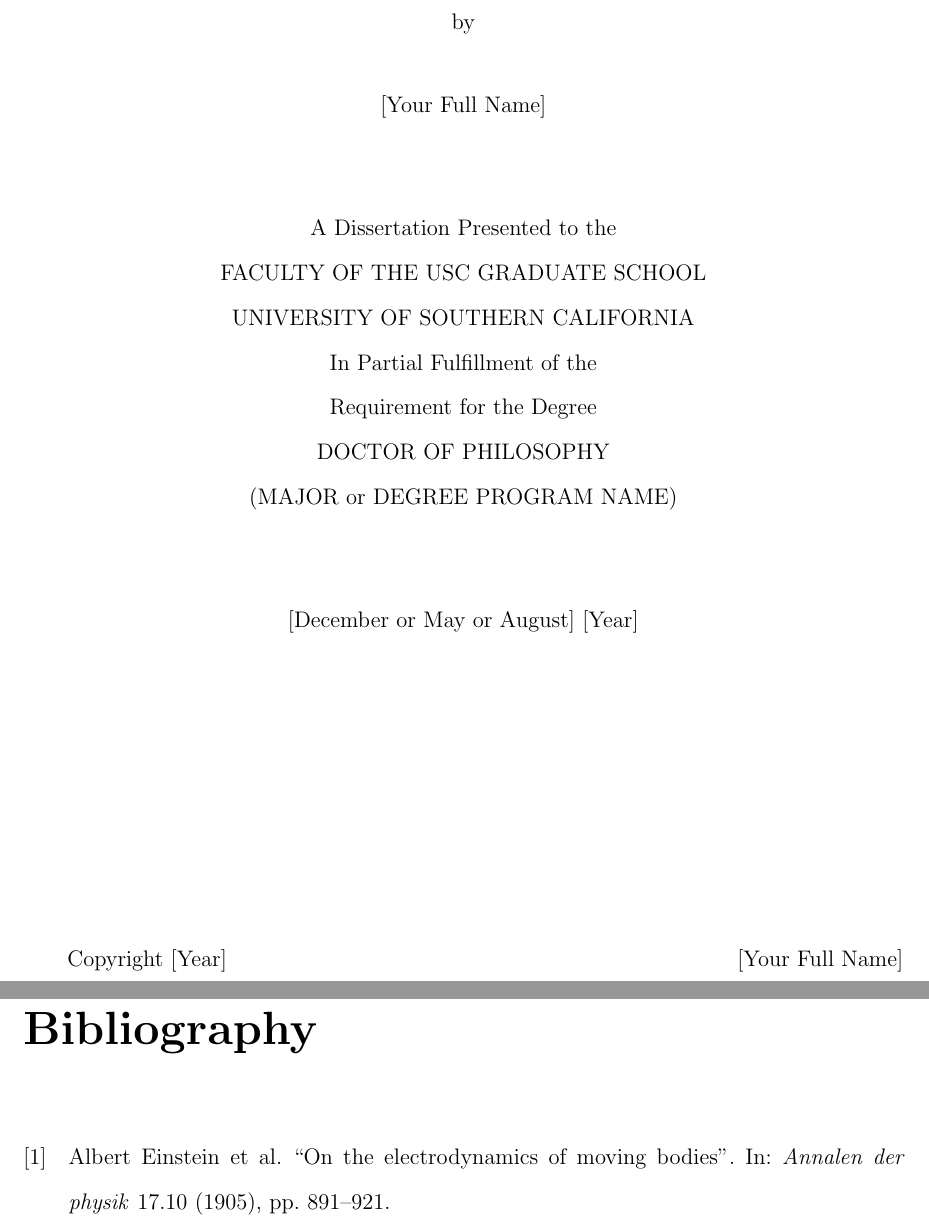
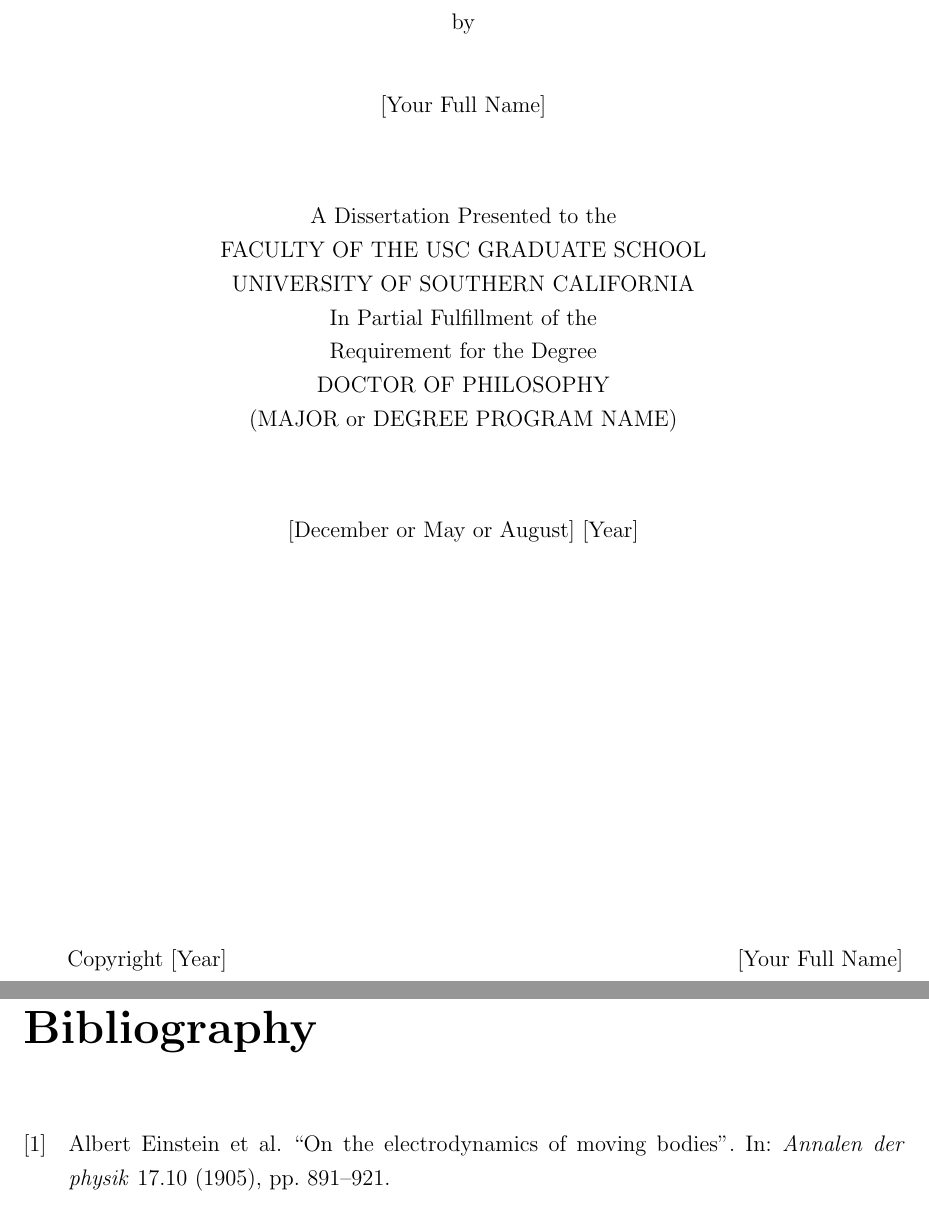
Before and after one commit to michK/USC-PhD-Thesis-LaTeX-Template, a LaTeX thesis (USC-PhD.tex): two parts of pages 1 and 14 of 15, joined at a grey line, cut so that both start at the same text. Compiled offline with pdfLaTeX.

Commit message:
Fix a few formatting issues as suggested by Thesis Center to previous template user

```diff
--- a/USC-PhD.tex
+++ b/USC-PhD.tex
@@ -36,6 +36,7 @@
 
 \vspace{8ex}
 
+\begin{onehalfspace}
 A Dissertation Presented to the \\
 FACULTY OF THE USC GRADUATE SCHOOL \\
 UNIVERSITY OF SOUTHERN CALIFORNIA \\
@@ -43,6 +44,7 @@
 Requirement for the Degree \\
 DOCTOR OF PHILOSOPHY \\
 (MAJOR or DEGREE PROGRAM NAME)
+\end{onehalfspace}
 
 \vspace{8ex}
 
@@ -136,4 +147,6 @@
 \chapter{Conclusion} \label{c:conclusion}
     \input{include/Conclusion}
 
+\begin{onehalfspace}
+\setlength\bibitemsep{0.5\baselineskip}
 \printbibliography[heading=bibintoc]
```
Also changed, not shown: USC-PhD.pdf, USC-PhD.tex (10 more changed lines).
